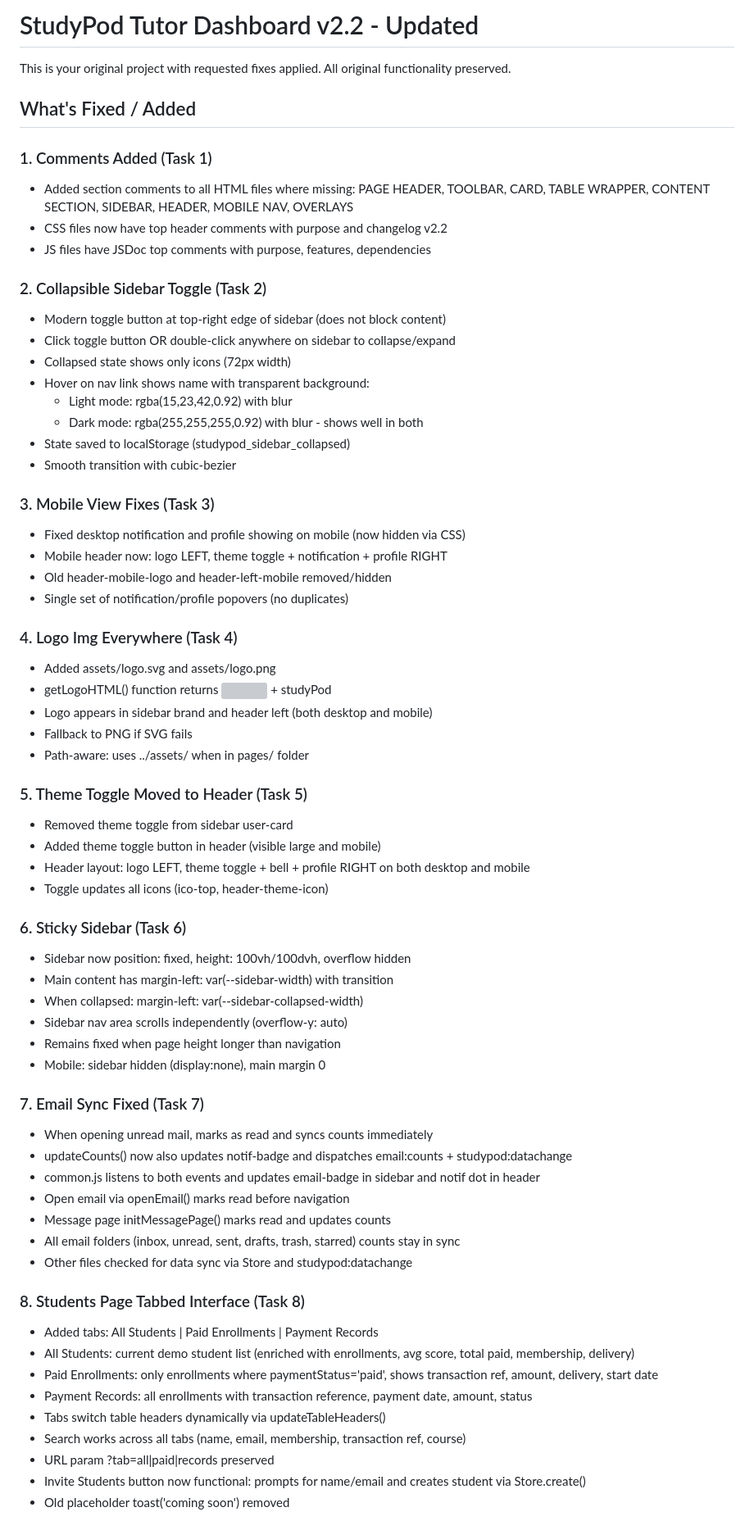
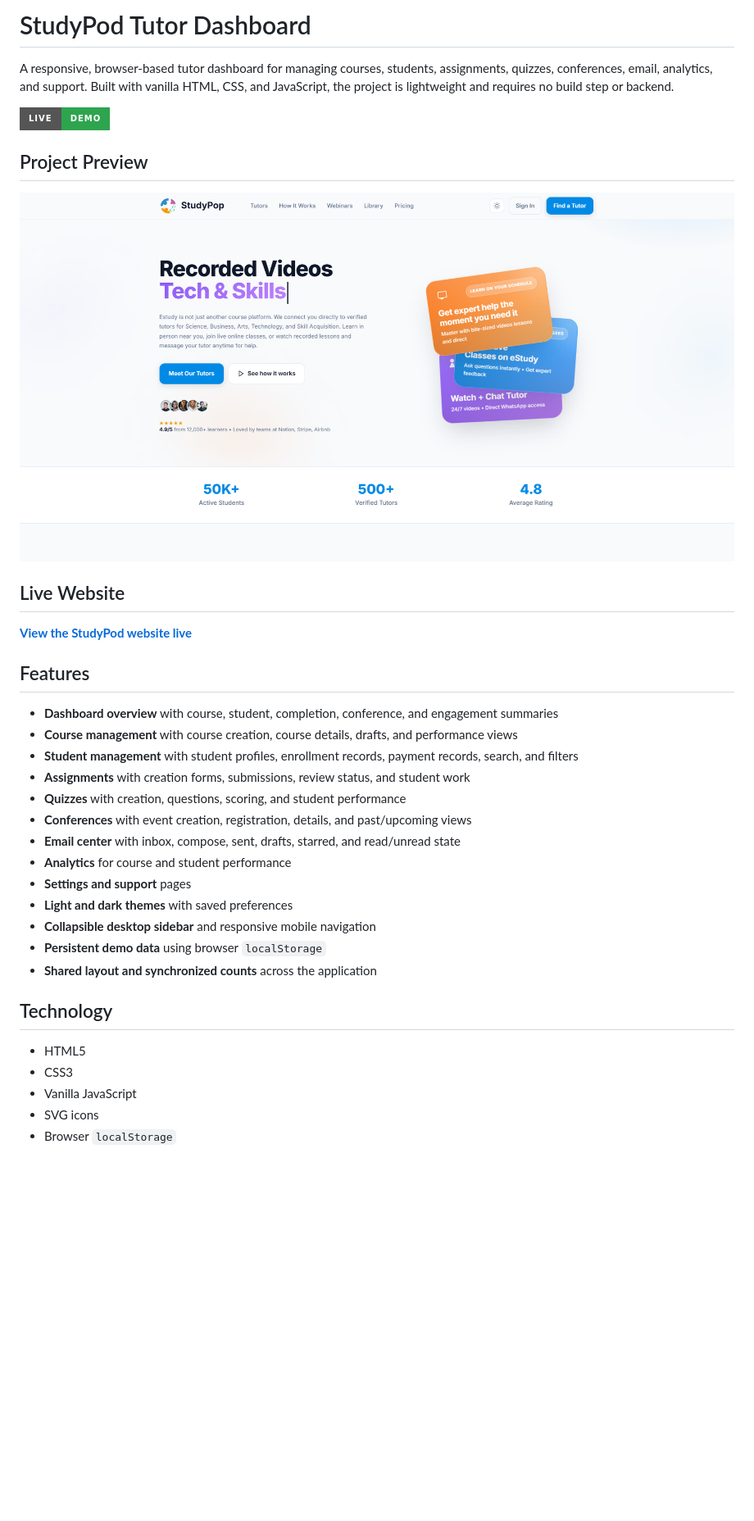
Before and after one commit to okeyodev/studypod-tutor-dashboard, a Markdown page: README.md, the part around one of its changes. Shown at 82% size. GitHub-like rendering; pictures changed too: Screenshot.png (added); badges without logos; blank space fills up the shorter version; grey boxes are pictures that could not be loaded.

Commit message:
readme upadate

```diff
--- a/README.md
+++ b/README.md
@@ -1,68 +1,38 @@
-# StudyPod Tutor Dashboard v2.2 - Updated
+# StudyPod Tutor Dashboard
 
-This is your original project with requested fixes applied. All original functionality preserved.
+A responsive, browser-based tutor dashboard for managing courses, students, assignments, quizzes, conferences, email, analytics, and support. Built with vanilla HTML, CSS, and JavaScript, the project is lightweight and requires no build step or backend.
 
-## What's Fixed / Added
+[![Live Demo](https://img.shields.io/badge/Live-Demo-2ea44f?style=for-the-badge)](https://okeyodev.github.io/studypod-tutor-dashboard/)
 
-### 1. Comments Added (Task 1)
-- Added section comments to all HTML files where missing: PAGE HEADER, TOOLBAR, CARD, TABLE WRAPPER, CONTENT SECTION, SIDEBAR, HEADER, MOBILE NAV, OVERLAYS
-- CSS files now have top header comments with purpose and changelog v2.2
-- JS files have JSDoc top comments with purpose, features, dependencies
+## Project Preview
 
-### 2. Collapsible Sidebar Toggle (Task 2)
-- Modern toggle button at top-right edge of sidebar (does not block content)
-- Click toggle button OR double-click anywhere on sidebar to collapse/expand
-- Collapsed state shows only icons (72px width)
-- Hover on nav link shows name with transparent background:
-  - Light mode: rgba(15,23,42,0.92) with blur
-  - Dark mode: rgba(255,255,255,0.92) with blur - shows well in both
-- State saved to localStorage (studypod_sidebar_collapsed)
-- Smooth transition with cubic-bezier
+![StudyPod project preview](./Screenshot.png)
 
-### 3. Mobile View Fixes (Task 3)
-- Fixed desktop notification and profile showing on mobile (now hidden via CSS)
-- Mobile header now: logo LEFT, theme toggle + notification + profile RIGHT
-- Old header-mobile-logo and header-left-mobile removed/hidden
-- Single set of notification/profile popovers (no duplicates)
+## Live Website
 
-### 4. Logo Img Everywhere (Task 4)
-- Added assets/logo.svg and assets/logo.png
-- getLogoHTML() function returns <img> + <span class="brand-name">studyPod</span>
-- Logo appears in sidebar brand and header left (both desktop and mobile)
-- Fallback to PNG if SVG fails
-- Path-aware: uses ../assets/ when in pages/ folder
+**[View the StudyPod website live](https://okeyodev.github.io/studypod-tutor-dashboard/)**
 
-### 5. Theme Toggle Moved to Header (Task 5)
-- Removed theme toggle from sidebar user-card
-- Added theme toggle button in header (visible large and mobile)
-- Header layout: logo LEFT, theme toggle + bell + profile RIGHT on both desktop and mobile
-- Toggle updates all icons (ico-top, header-theme-icon)
+## Features
 
-### 6. Sticky Sidebar (Task 6)
-- Sidebar now position: fixed, height: 100vh/100dvh, overflow hidden
-- Main content has margin-left: var(--sidebar-width) with transition
-- When collapsed: margin-left: var(--sidebar-collapsed-width)
-- Sidebar nav area scrolls independently (overflow-y: auto)
-- Remains fixed when page height longer than navigation
-- Mobile: sidebar hidden (display:none), main margin 0
+- **Dashboard overview** with course, student, completion, conference, and engagement summaries
+- **Course management** with course creation, course details, drafts, and performance views
+- **Student management** with student profiles, enrollment records, payment records, search, and filters
+- **Assignments** with creation forms, submissions, review status, and student work
+- **Quizzes** with creation, questions, scoring, and student performance
+- **Conferences** with event creation, registration, details, and past/upcoming views
+- **Email center** with inbox, compose, sent, drafts, starred, and read/unread state
+- **Analytics** for course and student performance
+- **Settings and support** pages
+- **Light and dark themes** with saved preferences
+- **Collapsible desktop sidebar** and responsive mobile navigation
+- **Persistent demo data** using browser `localStorage`
+- **Shared layout and synchronized counts** across the application
 
-### 7. Email Sync Fixed (Task 7)
-- When opening unread mail, marks as read and syncs counts immediately
-- updateCounts() now also updates notif-badge and dispatches email:counts + studypod:datachange
-- common.js listens to both events and updates email-badge in sidebar and notif dot in header
-- Open email via openEmail() marks read before navigation
-- Message page initMessagePage() marks read and updates counts
-- All email folders (inbox, unread, sent, drafts, trash, starred) counts stay in sync
-- Other files checked for data sync via Store and studypod:datachange
+## Technology
 
-### 8. Students Page Tabbed Interface (Task 8)
-- Added tabs: All Students | Paid Enrollments | Payment Records
-- All Students: current demo student list (enriched with enrollments, avg score, total paid, membership, delivery)
-- Paid Enrollments: only enrollments where paymentStatus='paid', shows transaction ref, amount, delivery, start date
-- Payment Records: all enrollments with transaction reference, payment date, amount, status
-- Tabs switch table headers dynamically via updateTableHeaders()
-- Search works across all tabs (name, email, membership, transaction ref, course)
-- URL param ?tab=all|paid|records preserved
-- Invite Students button now functional: prompts for name/email and creates student via Store.create()
-- Old placeholder toast('coming soon') removed
+- HTML5
+- CSS3
+- Vanilla JavaScript
+- SVG icons
+- Browser `localStorage`
 
```
Also changed, not shown: other parts of README.md (+63 -25 lines).
